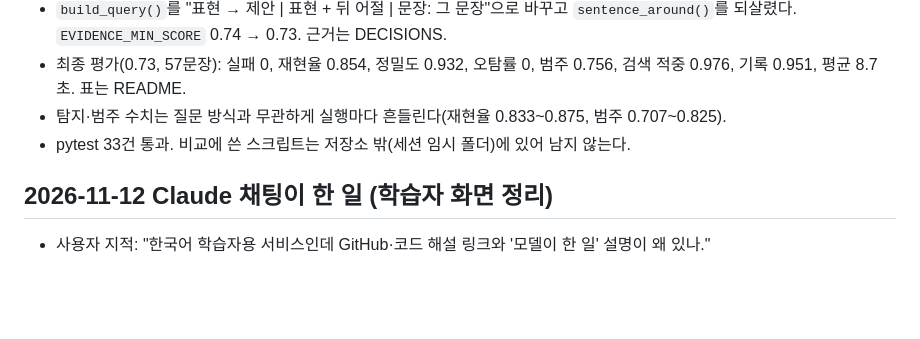
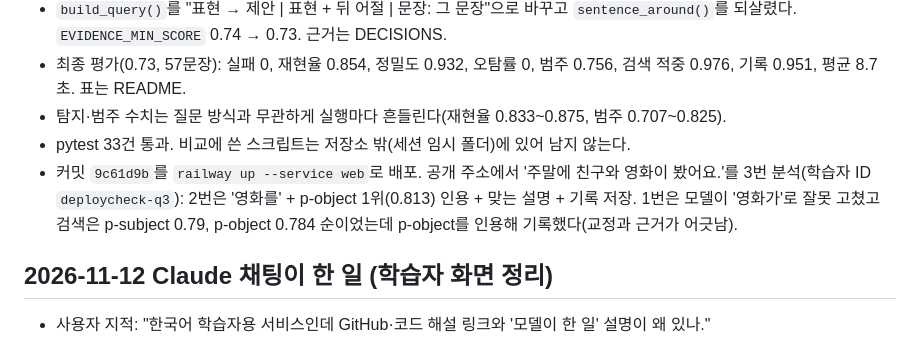
Before and after one commit to juvia2/kontext, a Markdown page: docs/HANDOFF.md, the part around the change. Rendered like a GitHub page; blank space fills up the shorter version.

Commit message:
docs: record query fix deploy check in handoff
Co-Authored-By: Claude Opus 5.5 <noreply@anthropic.com>

```diff
--- a/docs/HANDOFF.md
+++ b/docs/HANDOFF.md
@@ -27,6 +27,7 @@
 - 최종 평가(0.73, 57문장): 실패 0, 재현율 0.854, 정밀도 0.932, 오탐률 0, 범주 0.756, 검색 적중 0.976, 기록 0.951, 평균 8.7초. 표는 README.
 - 탐지·범주 수치는 질문 방식과 무관하게 실행마다 흔들린다(재현율 0.833~0.875, 범주 0.707~0.825).
 - pytest 33건 통과. 비교에 쓴 스크립트는 저장소 밖(세션 임시 폴더)에 있어 남지 않는다.
+- 커밋 `9c61d9b`를 `railway up --service web`로 배포. 공개 주소에서 '주말에 친구와 영화이 봤어요.'를 3번 분석(학습자 ID `deploycheck-q3`): 2번은 '영화를' + p-object 1위(0.813) 인용 + 맞는 설명 + 기록 저장. 1번은 모델이 '영화가'로 잘못 고쳤고 검색은 p-subject 0.79, p-object 0.784 순이었는데 p-object를 인용해 기록했다(교정과 근거가 어긋남).
 
 ## 2026-11-12 Claude 채팅이 한 일 (학습자 화면 정리)
 
```
